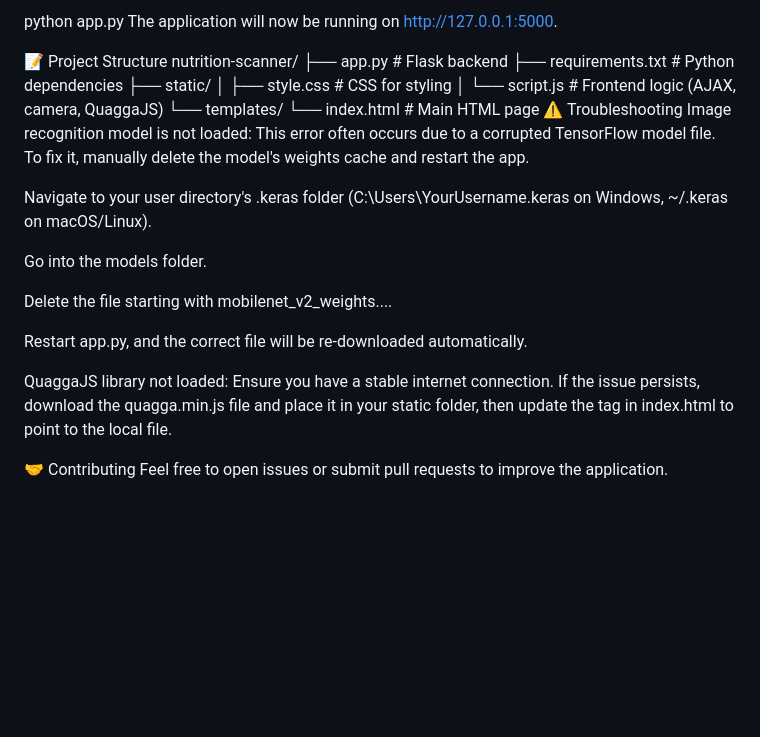
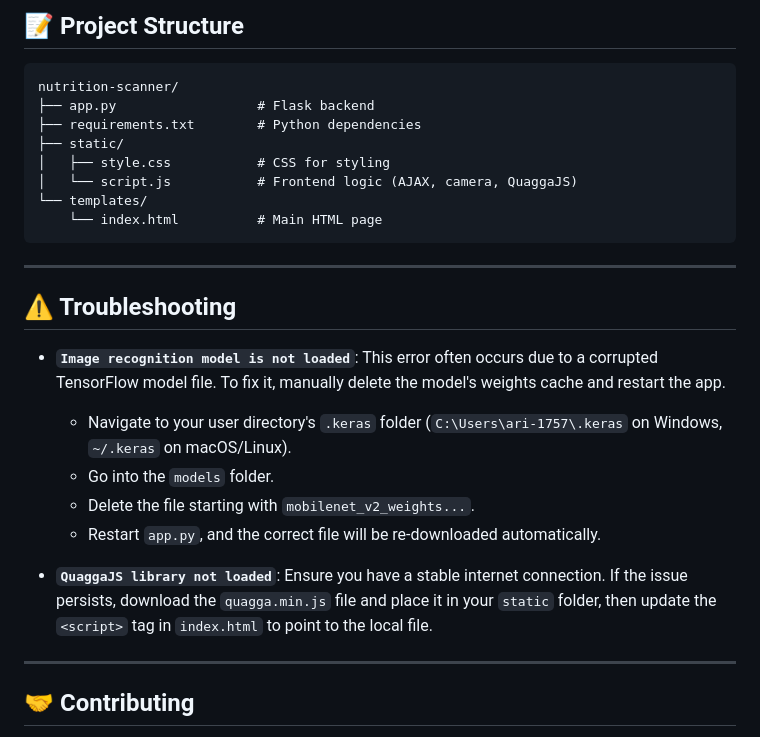
Before and after one commit to ari-1757/Nutrient-Scanner-Web-App, a Markdown page: README.md, the part around one of its changes. GitHub-like rendering; blank space fills up the shorter version.

````diff
--- a/README.md
+++ b/README.md
@@ -76,8 +87,7 @@ Bash
 
-python app.py
-The application will now be running on http://127.0.0.1:5000.
+## 📝 Project Structure
 
-📝 Project Structure
+```
 nutrition-scanner/
 ├── app.py                  # Flask backend
 ├── requirements.txt        # Python dependencies
@@ -86,18 +96,23 @@ nutrition-scanner/
 │   └── script.js           # Frontend logic (AJAX, camera, QuaggaJS)
 └── templates/
     └── index.html          # Main HTML page
-⚠️ Troubleshooting
-Image recognition model is not loaded: This error often occurs due to a corrupted TensorFlow model file. To fix it, manually delete the model's weights cache and restart the app.
+```
 
-Navigate to your user directory's .keras folder (C:\Users\YourUsername\.keras on Windows, ~/.keras on macOS/Linux).
+-----
 
-Go into the models folder.
+## ⚠️ Troubleshooting
 
-Delete the file starting with mobilenet_v2_weights....
+  * **`Image recognition model is not loaded`**: This error often occurs due to a corrupted TensorFlow model file. To fix it, manually delete the model's weights cache and restart the app.
 
-Restart app.py, and the correct file will be re-downloaded automatically.
+      * Navigate to your user directory's `.keras` folder (`C:\Users\ari-1757\.keras` on Windows, `~/.keras` on macOS/Linux).
+      * Go into the `models` folder.
+      * Delete the file starting with `mobilenet_v2_weights...`.
+      * Restart `app.py`, and the correct file will be re-downloaded automatically.
 
-QuaggaJS library not loaded: Ensure you have a stable internet connection. If the issue persists, download the quagga.min.js file and place it in your static folder, then update the <script> tag in index.html to point to the local file.
+  * **`QuaggaJS library not loaded`**: Ensure you have a stable internet connection. If the issue persists, download the `quagga.min.js` file and place it in your `static` folder, then update the `<script>` tag in `index.html` to point to the local file.
 
-🤝 Contributing
+-----
+
+## 🤝 Contributing
+
 Feel free to open issues or submit pull requests to improve the application.
````
Also changed, not shown: other parts of README.md (+59 -48 lines).
